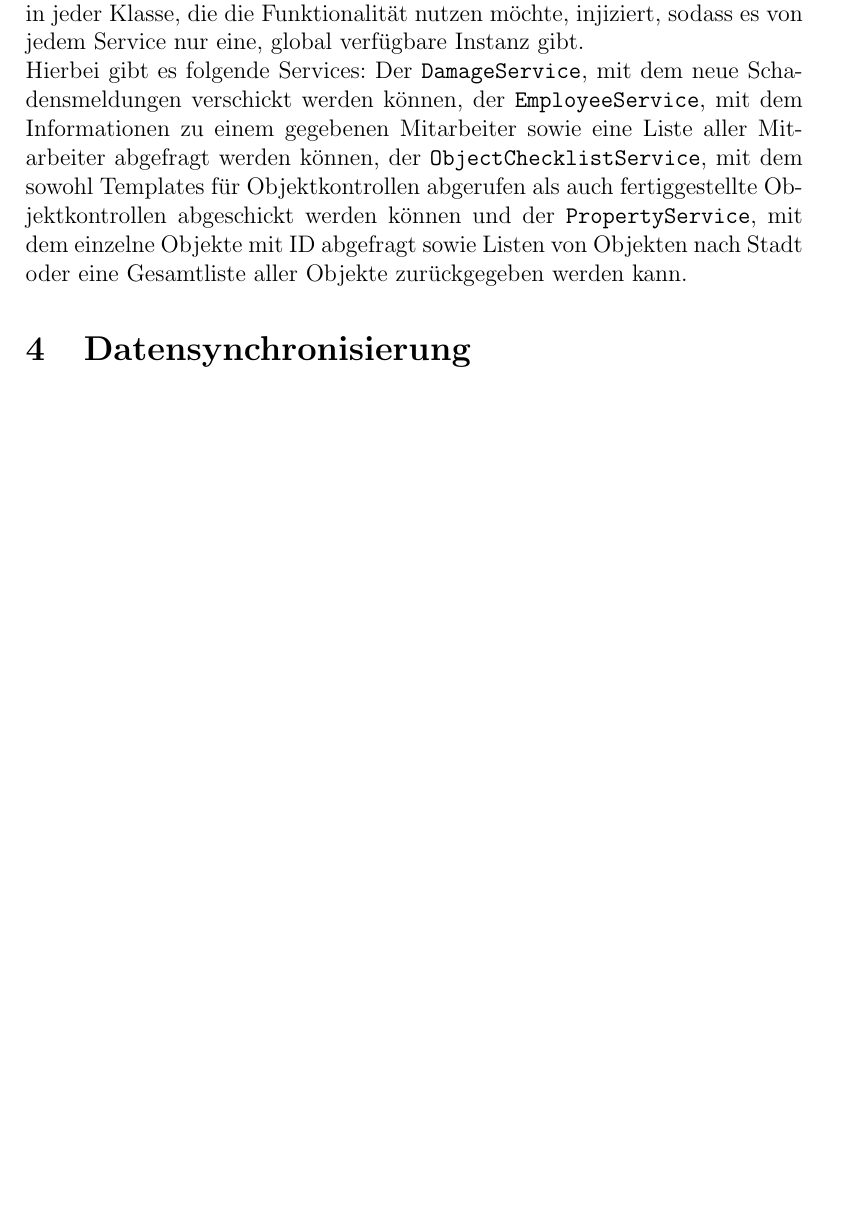
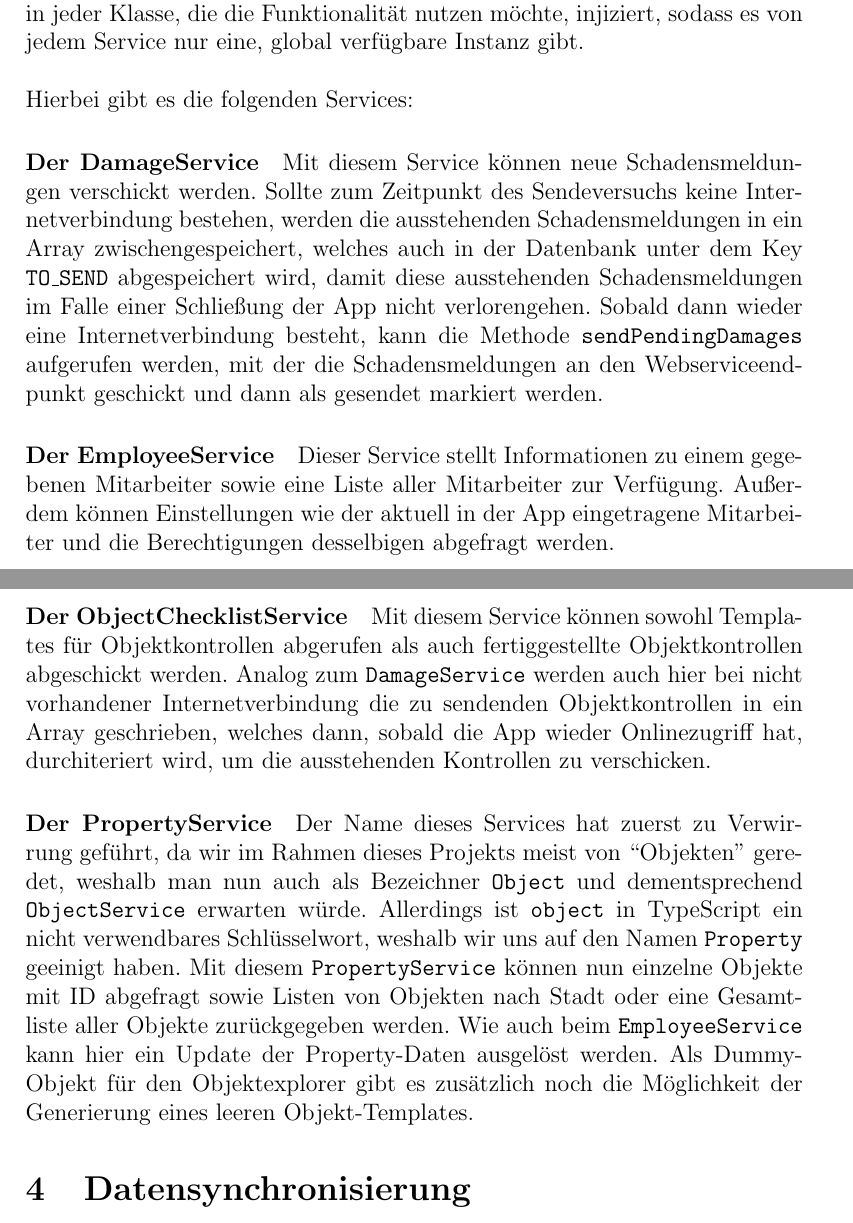
Before and after one commit to MobAnw-IIOb17/Arbeitsmaterial, a LaTeX paper (Team1/Beleg/MobA_Beleg_Team1.tex): part of page 6 of 9 before the commit and two parts of pages 6 and 7 of 9 after it, the two joined at a grey line, cut so that both start at the same text, the shorter picture padded with empty space. Compiled offline with pdfLaTeX.

Commit message:
bloating of kommunikation mit dem webservice

```diff
--- a/Team1/Beleg/MobA_Beleg_Team1.tex
+++ b/Team1/Beleg/MobA_Beleg_Team1.tex
@@ -70,8 +70,13 @@ Die Datenbank \texttt{\_settings} speichert die Einstellungen der App. Sie wird
 \section{Kommunikation mit dem Webservice}
 Für die Datenflusskontrolle zwischen App und Datenbank des Kunden wurde uns ein Webservice mit insgesamt fünf Endpunkten zur Verfügung gestellt. Drei davon dienen der Abfrage von Daten. Dabei handelt es sich um Informationen zu Objekten, Informationen zu den Mitarbeitern und Templates für die Objektkontrollen. Mit den anderen beiden Endpunkten werden neue Schadensmeldungen und abgschlossene Objektkontrollen verschickt.
 
-\paragraph{}Um die verschiedenen Webserviceendpunkte dem Rest der App zur Verfügung zu stellen, wurden als Interface Angular-Services kreiert. Diese werden dann in jeder Klasse, die die Funktionalität nutzen möchte, injiziert, sodass es von jedem Service nur eine, global verfügbare Instanz gibt.\\
-Hierbei gibt es folgende Services: Der \texttt{DamageService}, mit dem neue Schadensmeldungen verschickt werden können, der \texttt{EmployeeService}, mit dem Informationen zu einem gegebenen Mitarbeiter sowie eine Liste aller Mitarbeiter abgefragt werden können, der \texttt{ObjectChecklistService}, mit dem sowohl Templates für Objektkontrollen abgerufen als auch fertiggestellte Objektkontrollen abgeschickt werden können und der \texttt{PropertyService}, mit dem einzelne Objekte mit ID abgefragt sowie Listen von Objekten nach Stadt oder eine Gesamtliste aller Objekte zurückgegeben werden kann.
+\paragraph{}Um die verschiedenen Webserviceendpunkte dem Rest der App zur Verfügung zu stellen, wurden als Interface Angular-Services kreiert. Diese werden dann in jeder Klasse, die die Funktionalität nutzen möchte, injiziert, sodass es von jedem Service nur eine, global verfügbare Instanz gibt.\\ \ \\
+Hierbei gibt es die folgenden Services:
+\paragraph{Der DamageService}
+Mit diesem Service können neue Schadensmeldungen verschickt werden. Sollte zum Zeitpunkt des Sendeversuchs keine Internetverbindung bestehen, werden die ausstehenden Schadensmeldungen in ein Array zwischengespeichert, welches auch in der Datenbank unter dem Key \texttt{TO\_SEND} abgespeichert wird, damit diese ausstehenden Schadensmeldungen im Falle einer Schließung der App nicht verlorengehen. Sobald dann wieder eine Internetverbindung besteht, kann die Methode \texttt{sendPendingDamages} aufgerufen werden, mit der die Schadensmeldungen an den Webserviceendpunkt geschickt und dann als gesendet markiert werden.
+\paragraph{Der EmployeeService} Dieser Service stellt Informationen zu einem gegebenen Mitarbeiter sowie eine Liste aller Mitarbeiter zur Verfügung. Außerdem können Einstellungen wie der aktuell in der App eingetragene Mitarbeiter und die Berechtigungen desselbigen abgefragt werden.
+\paragraph{Der ObjectChecklistService} Mit diesem Service können sowohl Templates für Objektkontrollen abgerufen als auch fertiggestellte Objektkontrollen abgeschickt werden. Analog zum \texttt{DamageService} werden auch hier bei nicht vorhandener Internetverbindung die zu sendenden Objektkontrollen in ein Array geschrieben, welches dann, sobald die App wieder Onlinezugriff hat, durchiteriert wird, um die ausstehenden Kontrollen zu verschicken.
+\paragraph{Der PropertyService} Der Name dieses Services hat zuerst zu Verwirrung geführt, da wir im Rahmen dieses Projekts meist von ``Objekten'' geredet, weshalb man nun auch als Bezeichner \texttt{Object} und dementsprechend \texttt{ObjectService} erwarten würde. Allerdings ist \texttt{object} in TypeScript ein nicht verwendbares Schlüsselwort, weshalb wir uns auf den Namen \texttt{Property} geeinigt haben. Mit diesem \texttt{PropertyService} können nun einzelne Objekte mit ID abgefragt sowie Listen von Objekten nach Stadt oder eine Gesamtliste aller Objekte zurückgegeben werden. Wie auch beim \texttt{EmployeeService} kann hier ein Update der Property-Daten ausgelöst werden. Als Dummy-Objekt für den Objektexplorer gibt es zusätzlich noch die Möglichkeit der Generierung eines leeren Objekt-Templates.
 
 \section{Datensynchronisierung}
 Es soll nur mit dem Webservice kommuniziert werden, wenn das Gerät auch wirklich online ist und wenn es überhaupt notwendig ist, die Daten zu synchronisieren. Hierzu wurde zuerst ein NetworkListener implementiert, was sich als schwieriger als gedacht herausstellte, dazu später mehr.\\
```
